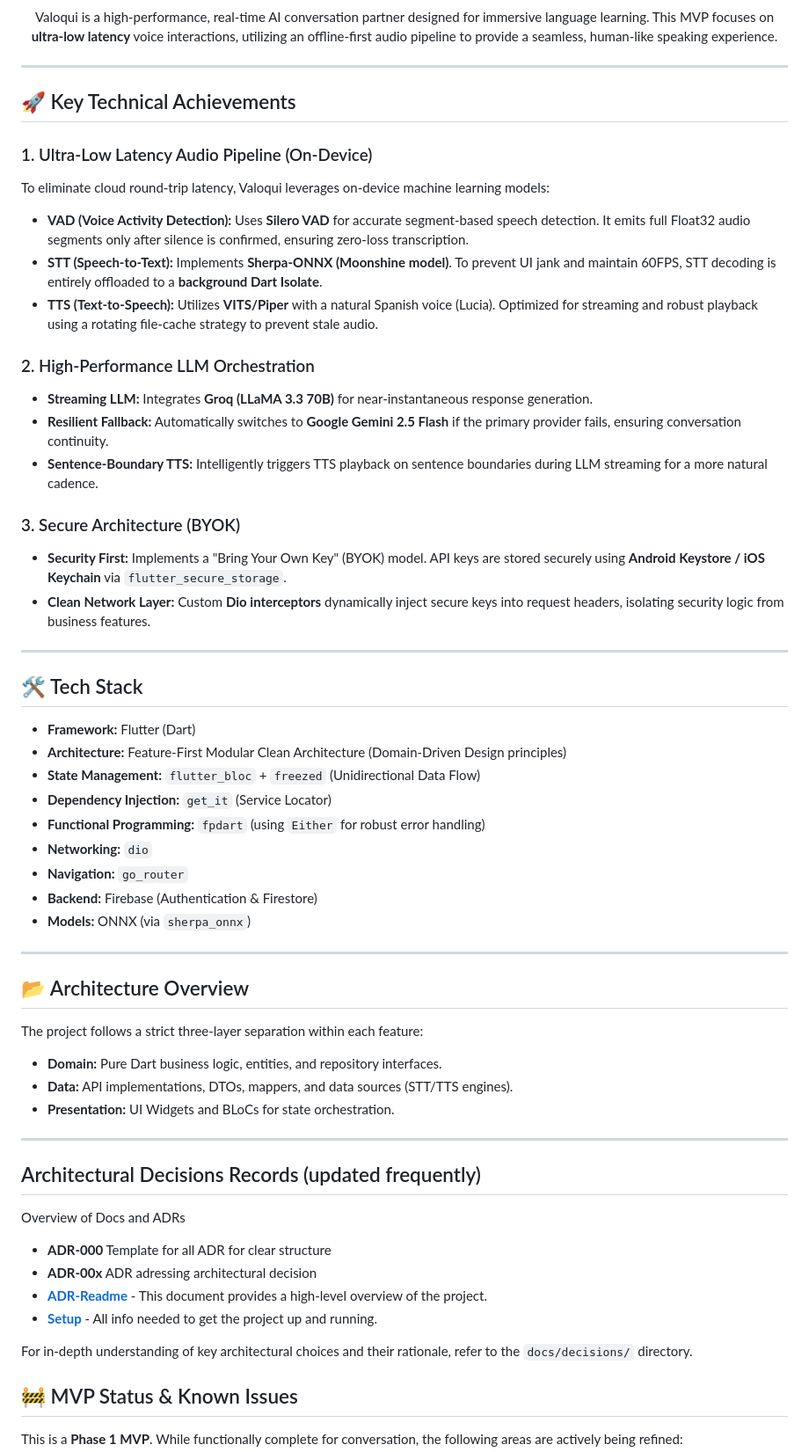
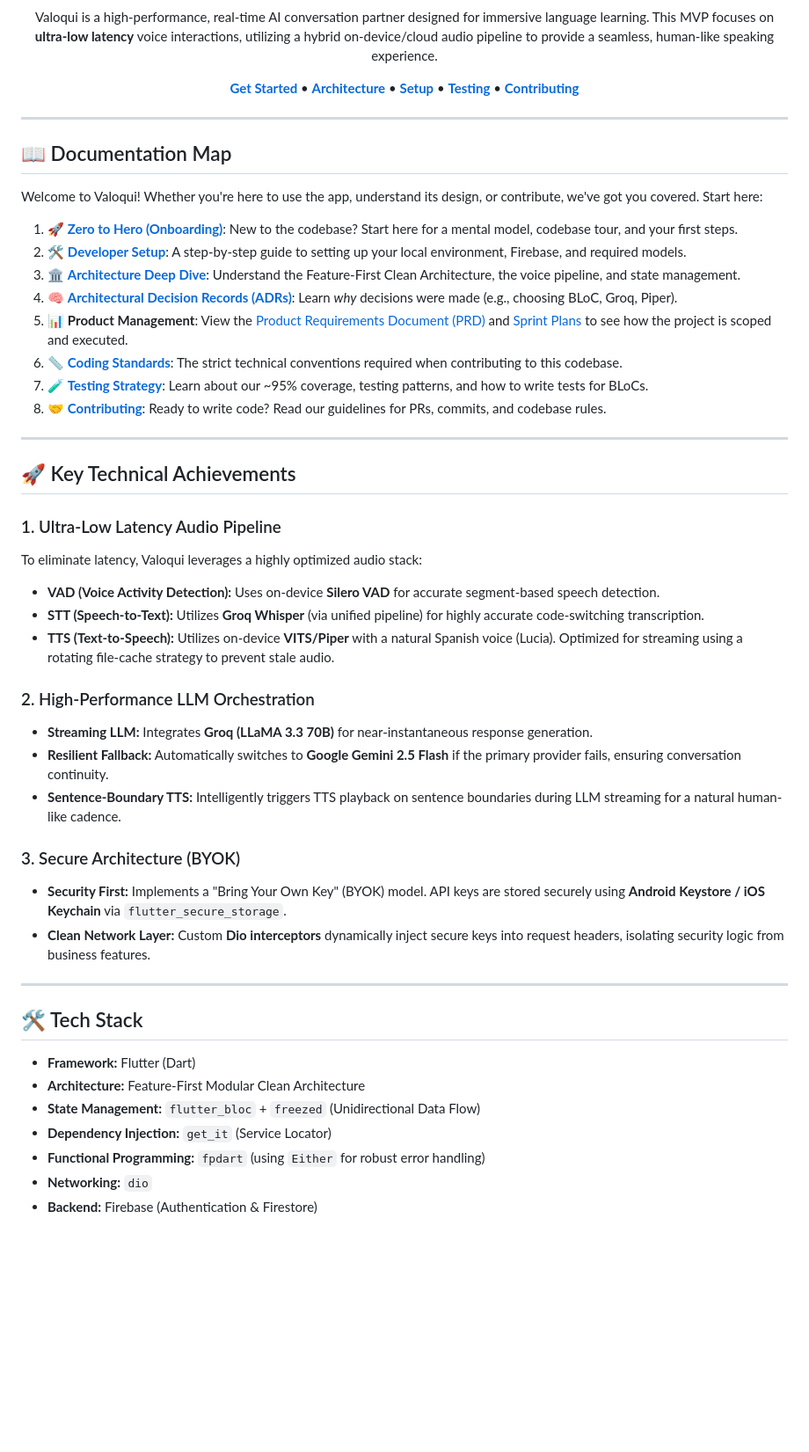
Before and after one commit to fadyphil/Valoqui, a Markdown page: README.md, the part around one of its changes. Shown at 88% size. GitHub-like rendering; blank space fills up the shorter version.

Commit message:
docs: update README with documentation map and polish layout

```diff
--- a/README.md
+++ b/README.md
@@ -13,26 +11,43 @@
 ![Dart](https://img.shields.io/badge/Dart-3.11+-0175C2?logo=dart&logoColor=white)
 
-Valoqui is a high-performance, real-time AI conversation partner designed for immersive language learning. This MVP focuses on **ultra-low latency** voice interactions, utilizing an offline-first audio pipeline to provide a seamless, human-like speaking experience.
+Valoqui is a high-performance, real-time AI conversation partner designed for immersive language learning. This MVP focuses on **ultra-low latency** voice interactions, utilizing a hybrid on-device/cloud audio pipeline to provide a seamless, human-like speaking experience.
+
+[**Get Started**](docs/ONBOARDING.md) • [**Architecture**](docs/ARCHITECTURE.md) • [**Setup**](docs/SETUP.md) • [**Testing**](docs/testing/TESTING_HANDOFF.md) • [**Contributing**](CONTRIBUTING.md)
 
 </div>
 
 ---
 
+## 📖 Documentation Map
+
+Welcome to Valoqui! Whether you're here to use the app, understand its design, or contribute, we've got you covered. Start here:
+
+1. 🚀 **[Zero to Hero (Onboarding)](docs/ONBOARDING.md)**: New to the codebase? Start here for a mental model, codebase tour, and your first steps.
+2. 🛠 **[Developer Setup](docs/SETUP.md)**: A step-by-step guide to setting up your local environment, Firebase, and required models.
+3. 🏛 **[Architecture Deep Dive](docs/ARCHITECTURE.md)**: Understand the Feature-First Clean Architecture, the voice pipeline, and state management.
+4. 🧠 **[Architectural Decision Records (ADRs)](docs/decisions/README.md)**: Learn *why* decisions were made (e.g., choosing BLoC, Groq, Piper).
+5. 📊 **Product Management**: View the [Product Requirements Document (PRD)](docs/planning/PRD.md) and [Sprint Plans](docs/planning/SPRINTS.md) to see how the project is scoped and executed.
+6. 📏 **[Coding Standards](docs/CODING_STANDARDS.md)**: The strict technical conventions required when contributing to this codebase.
+7. 🧪 **[Testing Strategy](docs/testing/TESTING_HANDOFF.md)**: Learn about our ~95% coverage, testing patterns, and how to write tests for BLoCs.
+8. 🤝 **[Contributing](CONTRIBUTING.md)**: Ready to write code? Read our guidelines for PRs, commits, and codebase rules.
+
+---
+
 ## 🚀 Key Technical Achievements
 
-### 1. Ultra-Low Latency Audio Pipeline (On-Device)
+### 1. Ultra-Low Latency Audio Pipeline
 
-To eliminate cloud round-trip latency, Valoqui leverages on-device machine learning models:
+To eliminate latency, Valoqui leverages a highly optimized audio stack:
 
-* **VAD (Voice Activity Detection):** Uses **Silero VAD** for accurate segment-based speech detection. It emits full Float32 audio segments only after silence is confirmed, ensuring zero-loss transcription.
-* **STT (Speech-to-Text):** Implements **Sherpa-ONNX (Moonshine model)**. To prevent UI jank and maintain 60FPS, STT decoding is entirely offloaded to a **background Dart Isolate**.
-* **TTS (Text-to-Speech):** Utilizes **VITS/Piper** with a natural Spanish voice (Lucia). Optimized for streaming and robust playback using a rotating file-cache strategy to prevent stale audio.
+* **VAD (Voice Activity Detection):** Uses on-device **Silero VAD** for accurate segment-based speech detection.
+* **STT (Speech-to-Text):** Utilizes **Groq Whisper** (via unified pipeline) for highly accurate code-switching transcription.
+* **TTS (Text-to-Speech):** Utilizes on-device **VITS/Piper** with a natural Spanish voice (Lucia). Optimized for streaming using a rotating file-cache strategy to prevent stale audio.
 
 ### 2. High-Performance LLM Orchestration
 
 * **Streaming LLM:** Integrates **Groq (LLaMA 3.3 70B)** for near-instantaneous response generation.
 * **Resilient Fallback:** Automatically switches to **Google Gemini 2.5 Flash** if the primary provider fails, ensuring conversation continuity.
-* **Sentence-Boundary TTS:** Intelligently triggers TTS playback on sentence boundaries during LLM streaming for a more natural cadence.
+* **Sentence-Boundary TTS:** Intelligently triggers TTS playback on sentence boundaries during LLM streaming for a natural human-like cadence.
 
 ### 3. Secure Architecture (BYOK)
 
@@ -44,39 +59,9 @@ To eliminate cloud round-trip latency, Valoqui leverages on-device machine learn
 ## 🛠 Tech Stack
 
 * **Framework:** Flutter (Dart)
-* **Architecture:** Feature-First Modular Clean Architecture (Domain-Driven Design principles)
+* **Architecture:** Feature-First Modular Clean Architecture
 * **State Management:** `flutter_bloc` + `freezed` (Unidirectional Data Flow)
 * **Dependency Injection:** `get_it` (Service Locator)
 * **Functional Programming:** `fpdart` (using `Either` for robust error handling)
 * **Networking:** `dio`
-* **Navigation:** `go_router`
 * **Backend:** Firebase (Authentication & Firestore)
-* **Models:** ONNX (via `sherpa_onnx`)
-
----
-
-## 📂 Architecture Overview
-
-The project follows a strict three-layer separation within each feature:
-
-* **Domain:** Pure Dart business logic, entities, and repository interfaces.
-* **Data:** API implementations, DTOs, mappers, and data sources (STT/TTS engines).
-* **Presentation:** UI Widgets and BLoCs for state orchestration.
-
----
-
-## Architectural Decisions Records (updated frequently)
-
-Overview of Docs and ADRs
-
-* **ADR-000** Template for all ADR for clear structure
-* **ADR-00x** ADR adressing architectural decision
-* **[ADR-Readme](https://github.com/fadyphil/Valoqui/blob/main/docs/decisions/README.md)** - This document provides a high-level overview of the project.
-* **[Setup](https://github.com/fadyphil/Valoqui/blob/main/docs/SETUP.md)** - All info needed to get the project up and running.
-
-For in-depth understanding of key architectural choices and their rationale, refer to the `docs/decisions/` directory.
-
-## 🚧 MVP Status & Known Issues
-
-This is a **Phase 1 MVP**. While functionally complete for conversation, the following areas are actively being refined:
-
```
Also changed, not shown: other parts of README.md (+6 -25 lines), docs/testing/TESTING_HANDOFF.md (+72 -22 lines).
